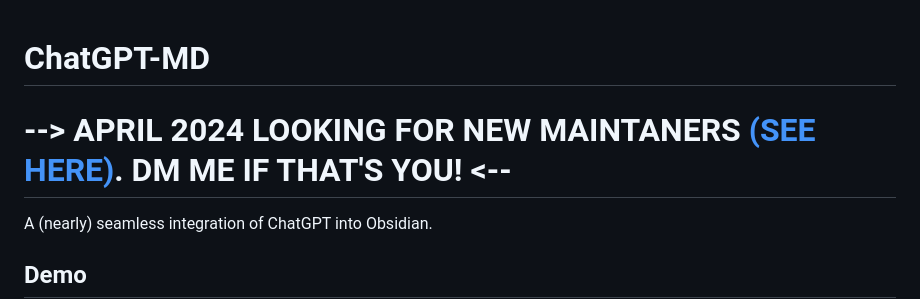
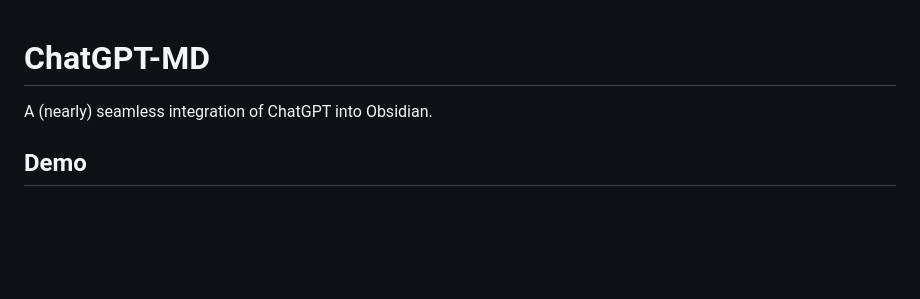
Before and after one commit to bramses/chatgpt-md, a Markdown page: README.md, the part around the change. Rendered like a GitHub page; blank space fills up the shorter version.

Commit message:
removes maintainer search message

```diff
--- a/README.md
+++ b/README.md
@@ -2,9 +2,6 @@
 
 
 # ChatGPT-MD
-
-# --> APRIL 2024 LOOKING FOR NEW MAINTANERS [(SEE HERE)](https://github.com/bramses/chatgpt-md/pull/100#issuecomment-2085337331). DM ME IF THAT'S YOU! <--
-
 
 A (nearly) seamless integration of ChatGPT into Obsidian.
 
```
